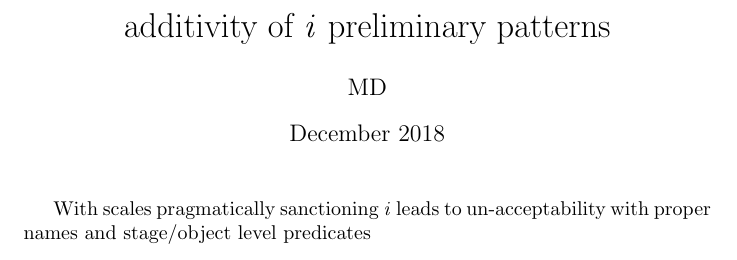
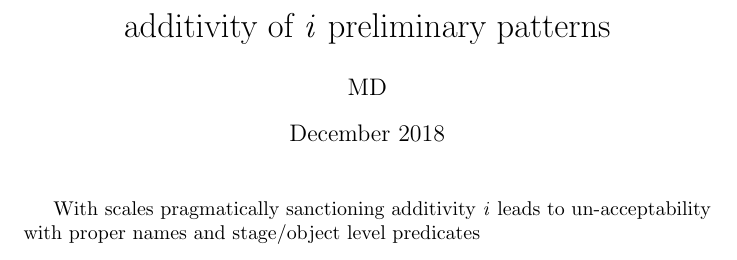
Before and after one commit to MojmirDocekal/additivity_i_preliminary_patterns, a LaTeX document (main.tex): part of page 1 of 2, cut so that both start at the same text. Compiled offline with pdfLaTeX.

Commit message:
Updates from ShareLaTeX

```diff
--- a/main.tex
+++ b/main.tex
@@ -10,7 +10,7 @@
 
 \maketitle
 
-With scales pragmatically sanctioning \textit{i} leads to un-acceptability with proper names and stage/object level predicates
+With scales pragmatically sanctioning additivity \textit{i} leads to un-acceptability with proper names and stage/object level predicates
 
 \ex. ??Jumbo váží i 8 tun.\\
 J. weights i 8 tons
```
